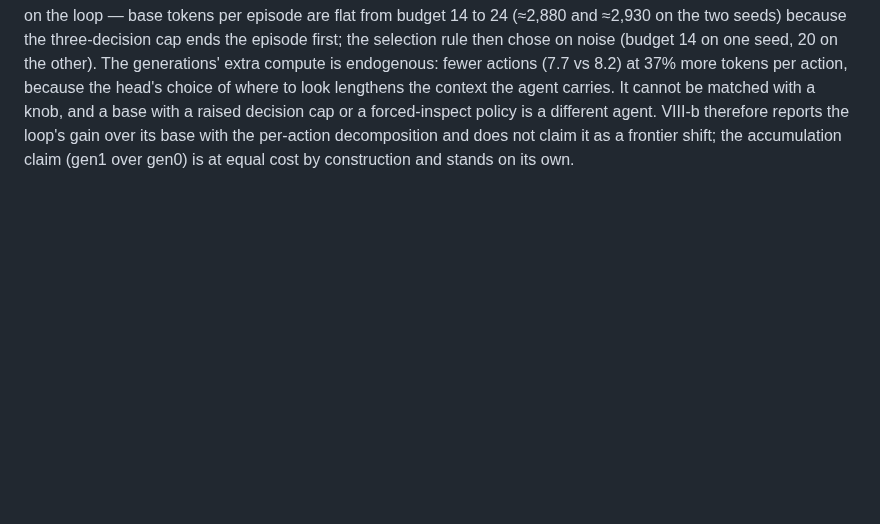
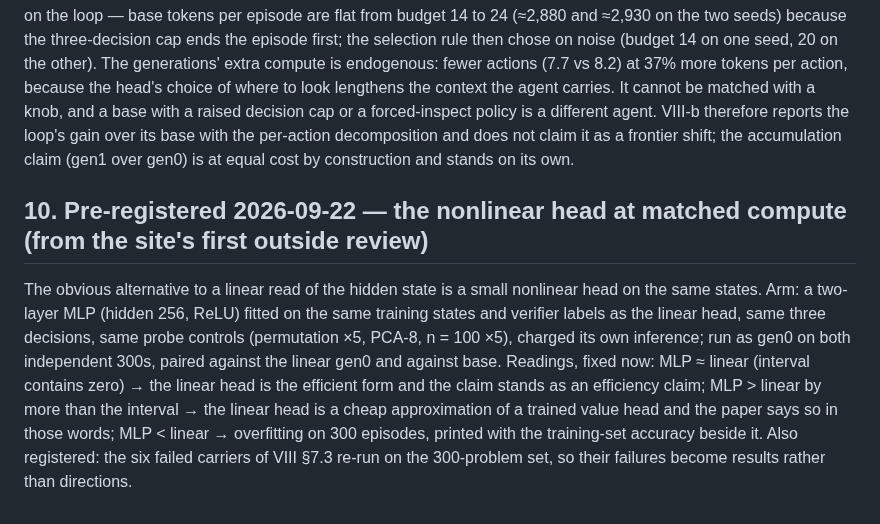
Before and after one commit to LouayAlsakka/efficient-thinking, a Markdown page: docs/et8b-loop-gates.md, the part around the change. Rendered like a GitHub page; blank space fills up the shorter version.

Commit message:
ET-8b §10: pre-register the nonlinear head at matched compute and the six carriers on the 300 (from the first outside review)

```diff
--- a/docs/et8b-loop-gates.md
+++ b/docs/et8b-loop-gates.md
@@ -147,3 +147,15 @@ because the head's choice of where to look lengthens the context the agent carri
 and a base with a raised decision cap or a forced-inspect policy is a different agent. VIII-b therefore reports the
 loop's gain over its base with the per-action decomposition and does not claim it as a frontier shift; the
 accumulation claim (gen1 over gen0) is at equal cost by construction and stands on its own.
+
+## 10. Pre-registered 2026-09-22 — the nonlinear head at matched compute (from the site's first outside review)
+
+The obvious alternative to a linear read of the hidden state is a small nonlinear head on the same states. Arm: a
+two-layer MLP (hidden 256, ReLU) fitted on the same training states and verifier labels as the linear head, same
+three decisions, same probe controls (permutation ×5, PCA-8, n = 100 ×5), charged its own inference; run as gen0 on
+both independent 300s, paired against the linear gen0 and against base. Readings, fixed now: MLP ≈ linear (interval
+contains zero) → the linear head is the efficient form and the claim stands as an efficiency claim; MLP > linear by
+more than the interval → the linear head is a cheap approximation of a trained value head and the paper says so in
+those words; MLP < linear → overfitting on 300 episodes, printed with the training-set accuracy beside it. Also
+registered: the six failed carriers of VIII §7.3 re-run on the 300-problem set, so their failures become results
+rather than directions.
```
